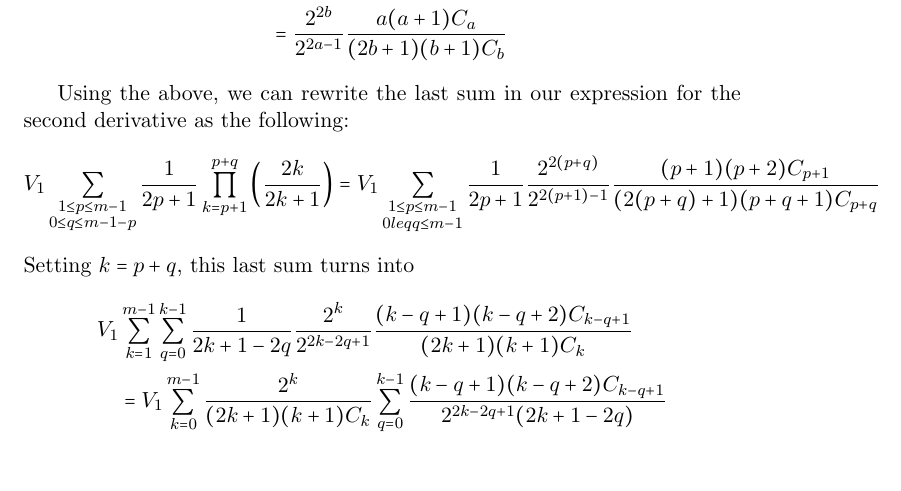
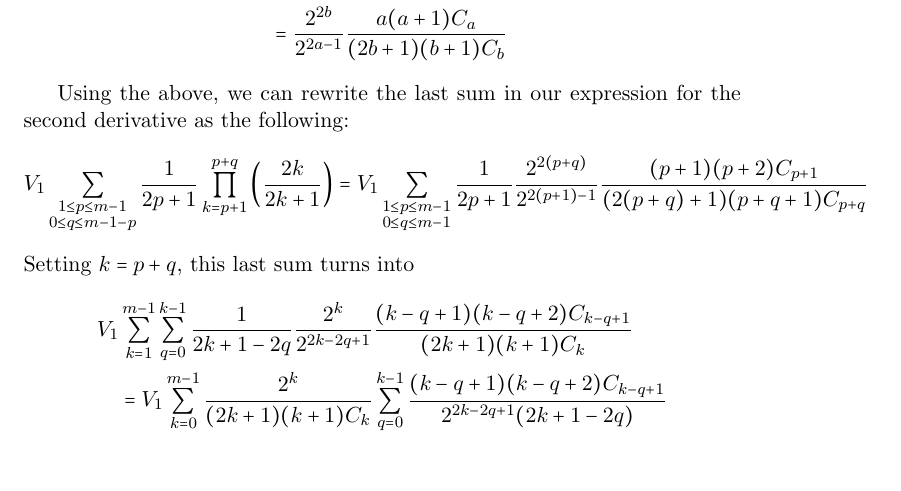
Before and after one commit to steuyve/mastersthesis, a LaTeX document (MATH651/notes-nice.tex): part of page 16 of 17, cut so that both start at the same text. Compiled offline with pdfLaTeX.

Commit message:
Fix typo.

```diff
--- a/MATH651/notes-nice.tex
+++ b/MATH651/notes-nice.tex
@@ -390,7 +390,7 @@ And similarly:
 
 Using the above, we can rewrite the last sum in our expression for the second derivative as the following:
 \begin{equation*}
-V_{1}\sum\limits_{\substack{1\leq p \leq m-1 \\ 0 \leq q \leq m - 1 - p}}\frac{1}{2p+1}\prod\limits_{k=p+1}^{p+q}\left(\frac{2k}{2k+1}\right) = V_1\sum\limits_{\substack{1\leq p \leq m-1 \\ 0 leq q \leq m-1}} \frac{1}{2p+1}\frac{2^{2(p+q)}}{2^{2(p+1)-1}}\frac{(p+1)(p+2)C_{p+1}}{(2(p+q)+1)(p+q+1)C_{p+q}}
+V_{1}\sum\limits_{\substack{1\leq p \leq m-1 \\ 0 \leq q \leq m - 1 - p}}\frac{1}{2p+1}\prod\limits_{k=p+1}^{p+q}\left(\frac{2k}{2k+1}\right) = V_1\sum\limits_{\substack{1\leq p \leq m-1 \\ 0 \leq q \leq m-1}} \frac{1}{2p+1}\frac{2^{2(p+q)}}{2^{2(p+1)-1}}\frac{(p+1)(p+2)C_{p+1}}{(2(p+q)+1)(p+q+1)C_{p+q}}
 \end{equation*}
 Setting $k = p+q$, this last sum turns into
 \begin{align*}
```
Also changed, not shown: MATH651/notes.tex (+1 -1 lines).
